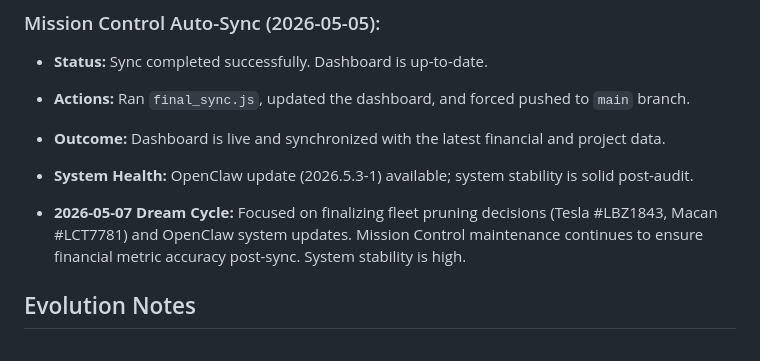
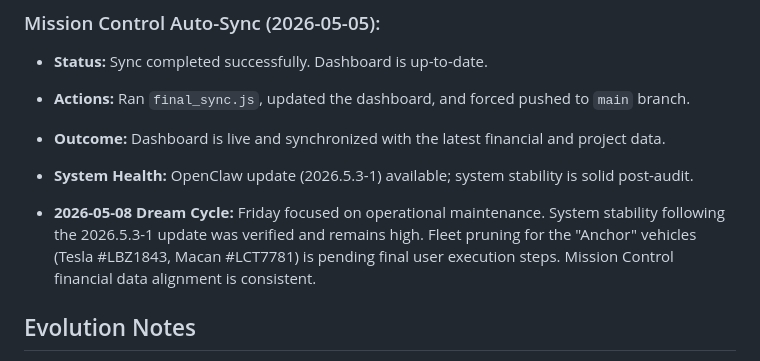
Before and after one commit to julietetrault-hub/MissionControl, a Markdown page: MEMORY.md, the part around the change. Rendered like a GitHub page.

Commit message:
chore: nightly dream cycle (2026-05-08) [midnight EST]

```diff
--- a/MEMORY.md
+++ b/MEMORY.md
@@ -58,7 +58,8 @@
 - **Outcome:** Dashboard is live and synchronized with the latest financial and project data.
 - **System Health:** OpenClaw update (2026.5.3-1) available; system stability is solid post-audit.
 
-- **2026-05-07 Dream Cycle:** Focused on finalizing fleet pruning decisions (Tesla #LBZ1843, Macan #LCT7781) and OpenClaw system updates. Mission Control maintenance continues to ensure financial metric accuracy post-sync. System stability is high.
+
+- **2026-05-08 Dream Cycle:** Friday focused on operational maintenance. System stability following the 2026.5.3-1 update was verified and remains high. Fleet pruning for the "Anchor" vehicles (Tesla #LBZ1843, Macan #LCT7781) is pending final user execution steps. Mission Control financial data alignment is consistent.
 
 ## Evolution Notes
 - Nerissa is established as the digital mermaid persona (sharp, efficient, humorous).
```
Also changed, not shown: memory/2026-05-09.md (added, +11 -0 lines).
